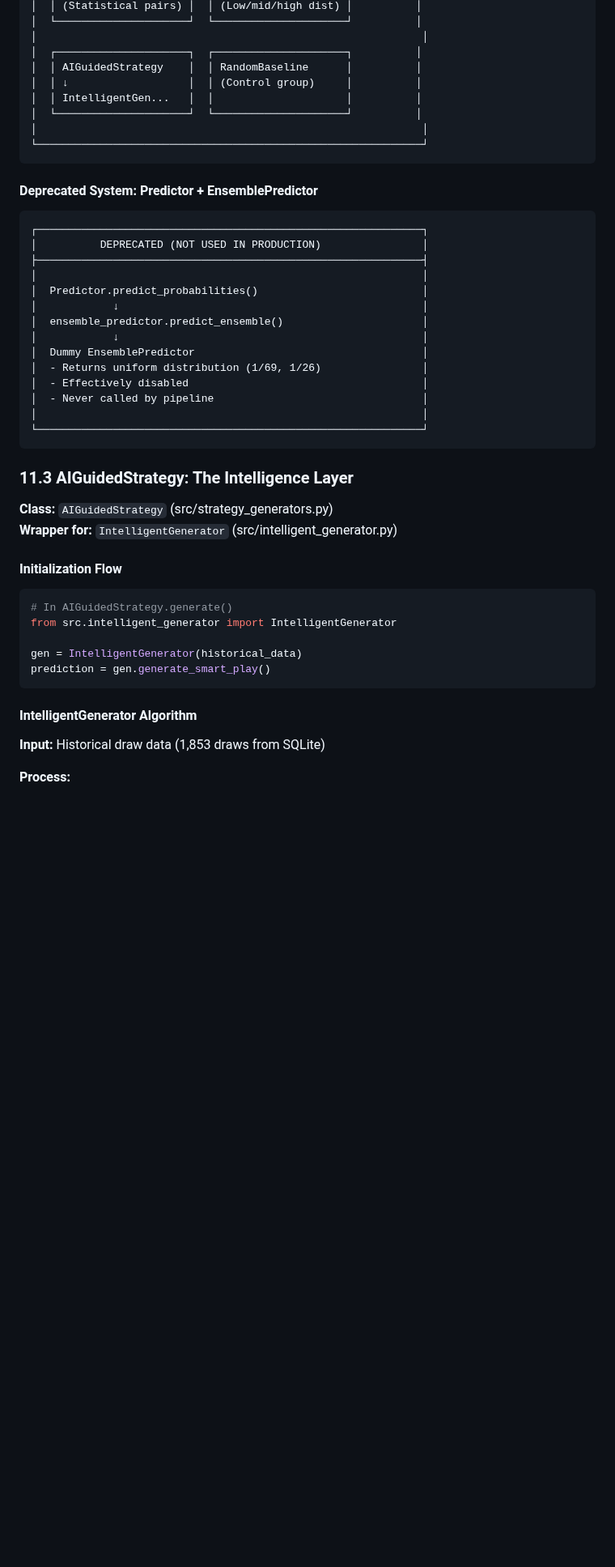
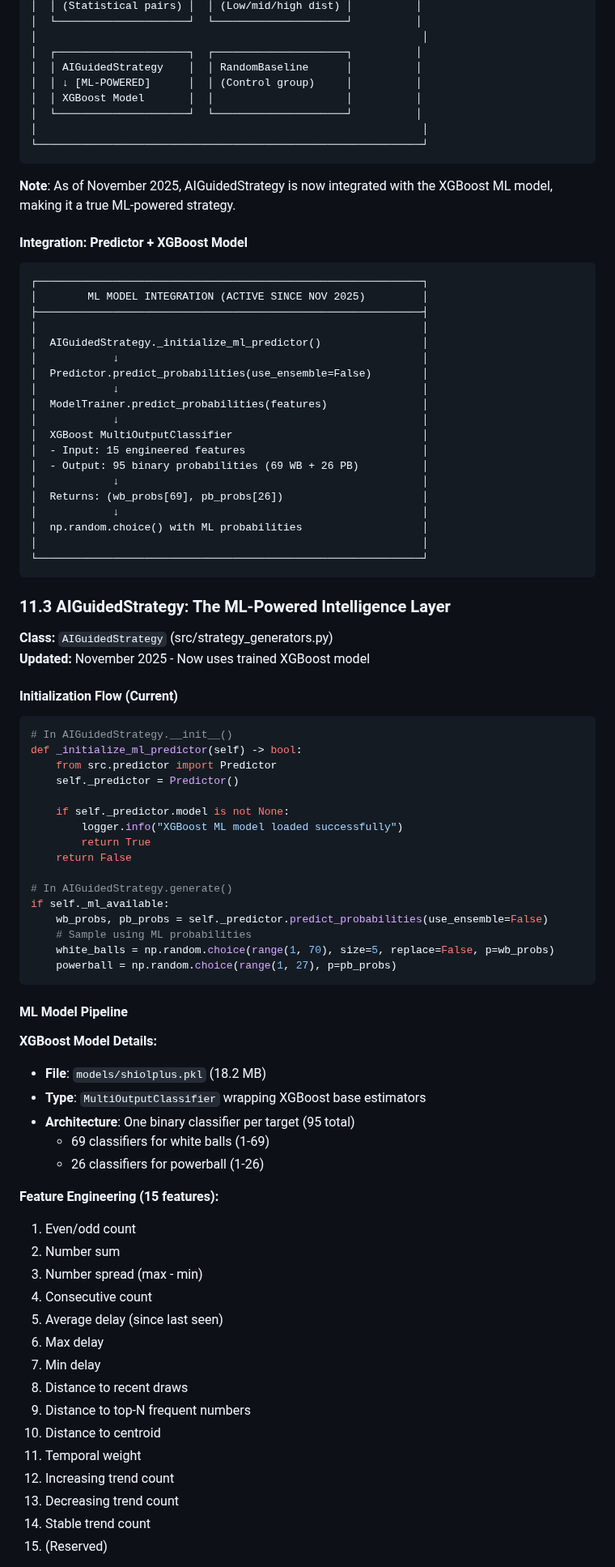
Before and after one commit to orlandobatistac/SHIOL-PLUS, a Markdown page: docs/TECHNICAL.md, the part around one of its changes. Shown at 81% size. Drawn GitHub-style; blank space fills up the shorter version.

Commit message:
docs: update technical documentation for ML model integration
Co-authored-by: orlandobatistac <205863592+orlandobatistac@users.noreply.github.com>

````diff
--- a/docs/TECHNICAL.md
+++ b/docs/TECHNICAL.md
@@ -801,50 +837,88 @@ The production pipeline generates predictions through `StrategyManager.generate_
 │                                                             │
 │  ┌─────────────────────┐  ┌─────────────────────┐          │
 │  │ AIGuidedStrategy    │  │ RandomBaseline      │          │
-│  │ ↓                   │  │ (Control group)     │          │
-│  │ IntelligentGen...   │  │                     │          │
+│  │ ↓ [ML-POWERED]      │  │ (Control group)     │          │
+│  │ XGBoost Model       │  │                     │          │
 │  └─────────────────────┘  └─────────────────────┘          │
 │                                                             │
 └─────────────────────────────────────────────────────────────┘
 ```
 
-#### Deprecated System: Predictor + EnsemblePredictor
+**Note**: As of November 2025, AIGuidedStrategy is now integrated with the XGBoost ML model, making it a true ML-powered strategy.
+
+#### Integration: Predictor + XGBoost Model
 
 ```
 ┌─────────────────────────────────────────────────────────────┐
-│          DEPRECATED (NOT USED IN PRODUCTION)                │
+│        ML MODEL INTEGRATION (ACTIVE SINCE NOV 2025)         │
 ├─────────────────────────────────────────────────────────────┤
 │                                                             │
-│  Predictor.predict_probabilities()                          │
+│  AIGuidedStrategy._initialize_ml_predictor()                │
 │            ↓                                                │
-│  ensemble_predictor.predict_ensemble()                      │
+│  Predictor.predict_probabilities(use_ensemble=False)        │
 │            ↓                                                │
-│  Dummy EnsemblePredictor                                    │
-│  - Returns uniform distribution (1/69, 1/26)                │
-│  - Effectively disabled                                     │
-│  - Never called by pipeline                                 │
+│  ModelTrainer.predict_probabilities(features)               │
+│            ↓                                                │
+│  XGBoost MultiOutputClassifier                              │
+│  - Input: 15 engineered features                            │
+│  - Output: 95 binary probabilities (69 WB + 26 PB)          │
+│            ↓                                                │
+│  Returns: (wb_probs[69], pb_probs[26])                      │
+│            ↓                                                │
+│  np.random.choice() with ML probabilities                   │
 │                                                             │
 └─────────────────────────────────────────────────────────────┘
 ```
 
-### 11.3 AIGuidedStrategy: The Intelligence Layer
+### 11.3 AIGuidedStrategy: The ML-Powered Intelligence Layer
 
 **Class:** `AIGuidedStrategy` (src/strategy_generators.py)
-**Wrapper for:** `IntelligentGenerator` (src/intelligent_generator.py)
+**Updated:** November 2025 - Now uses trained XGBoost model
 
-#### Initialization Flow
+#### Initialization Flow (Current)
 
 ```python
+# In AIGuidedStrategy.__init__()
+def _initialize_ml_predictor(self) -> bool:
+    from src.predictor import Predictor
+    self._predictor = Predictor()
+
+    if self._predictor.model is not None:
+        logger.info("XGBoost ML model loaded successfully")
+        return True
+    return False
+
 # In AIGuidedStrategy.generate()
-from src.intelligent_generator import IntelligentGenerator
-
-gen = IntelligentGenerator(historical_data)
-prediction = gen.generate_smart_play()
+if self._ml_available:
+    wb_probs, pb_probs = self._predictor.predict_probabilities(use_ensemble=False)
+    # Sample using ML probabilities
+    white_balls = np.random.choice(range(1, 70), size=5, replace=False, p=wb_probs)
+    powerball = np.random.choice(range(1, 27), p=pb_probs)
 ```
 
-#### IntelligentGenerator Algorithm
+#### ML Model Pipeline
 
-**Input:** Historical draw data (1,853 draws from SQLite)
+**XGBoost Model Details:**
+- **File**: `models/shiolplus.pkl` (18.2 MB)
+- **Type**: `MultiOutputClassifier` wrapping XGBoost base estimators
+- **Architecture**: One binary classifier per target (95 total)
+  - 69 classifiers for white balls (1-69)
+  - 26 classifiers for powerball (1-26)
 
-**Process:**
+**Feature Engineering (15 features):**
+1. Even/odd count
+2. Number sum
+3. Number spread (max - min)
+4. Consecutive count
+5. Average delay (since last seen)
+6. Max delay
+7. Min delay
+8. Distance to recent draws
+9. Distance to top-N frequent numbers
+10. Distance to centroid
+11. Temporal weight
+12. Increasing trend count
+13. Decreasing trend count
+14. Stable trend count
+15. (Reserved)
 
````
Also changed, not shown: other parts of docs/TECHNICAL.md (+106 -72 lines), docs/ML_INTEGRATION.md (added, +273 -0 lines).
